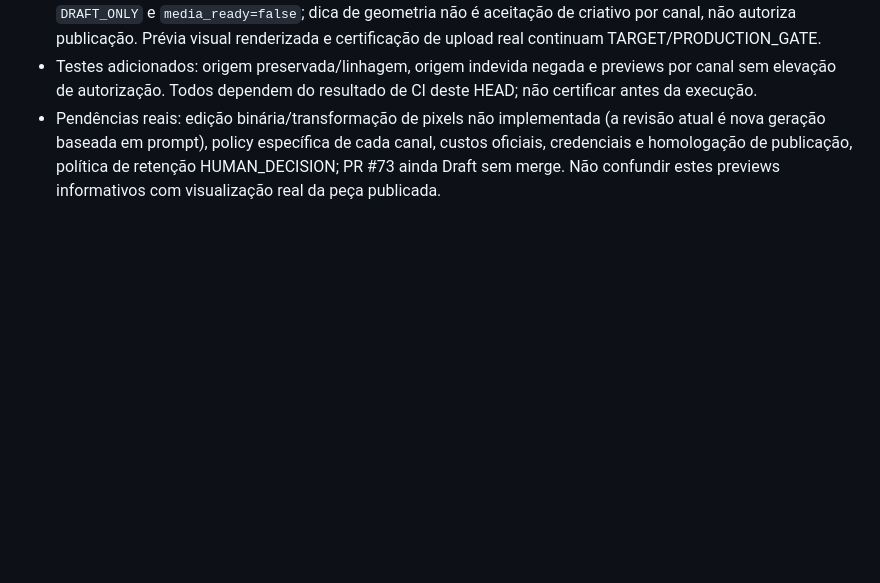
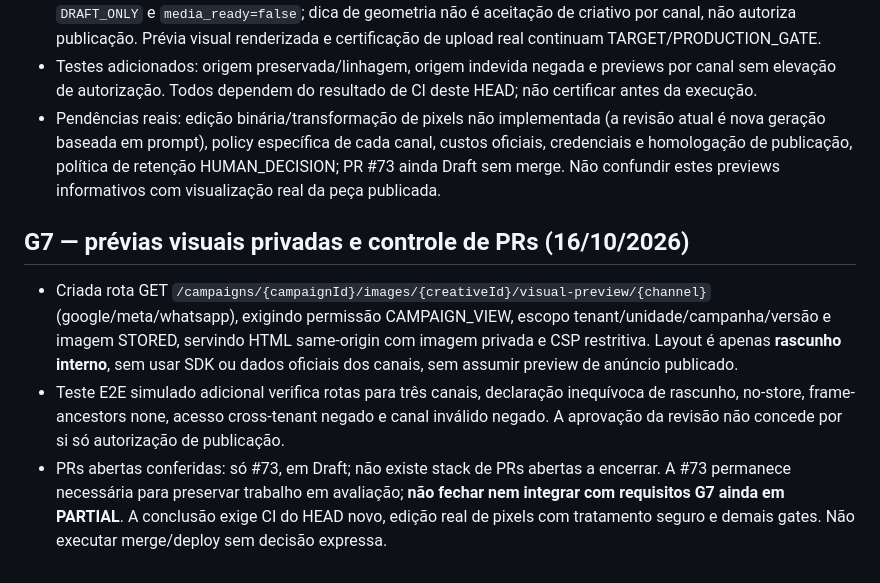
Before and after one commit to faabio3131/f-m-tecnologia-campaia, a Markdown page: AGENTS.md, the part around the change. Drawn GitHub-style; blank space fills up the shorter version.

Commit message:
docs(g7): register private visual drafts, test scope and PR backlog finding

```diff
--- a/AGENTS.md
+++ b/AGENTS.md
@@ -1054,3 +1054,9 @@ Se qualquer requisito crítico estiver aberto, CampaIA não recebe status `COMER
 - Prévia de imagem retorna metadados para Google Ads, Meta/Facebook/Instagram e WhatsApp explicitamente `DRAFT_ONLY` e `media_ready=false`; dica de geometria não é aceitação de criativo por canal, não autoriza publicação. Prévia visual renderizada e certificação de upload real continuam TARGET/PRODUCTION_GATE.
 - Testes adicionados: origem preservada/linhagem, origem indevida negada e previews por canal sem elevação de autorização. Todos dependem do resultado de CI deste HEAD; não certificar antes da execução.
 - Pendências reais: edição binária/transformação de pixels não implementada (a revisão atual é nova geração baseada em prompt), policy específica de cada canal, custos oficiais, credenciais e homologação de publicação, política de retenção HUMAN_DECISION; PR #73 ainda Draft sem merge. Não confundir estes previews informativos com visualização real da peça publicada.
+
+
+## G7 — prévias visuais privadas e controle de PRs (16/10/2026)
+- Criada rota GET `/campaigns/{campaignId}/images/{creativeId}/visual-preview/{channel}` (google/meta/whatsapp), exigindo permissão CAMPAIGN_VIEW, escopo tenant/unidade/campanha/versão e imagem STORED, servindo HTML same-origin com imagem privada e CSP restritiva. Layout é apenas **rascunho interno**, sem usar SDK ou dados oficiais dos canais, sem assumir preview de anúncio publicado.
+- Teste E2E simulado adicional verifica rotas para três canais, declaração inequívoca de rascunho, no-store, frame-ancestors none, acesso cross-tenant negado e canal inválido negado. A aprovação da revisão não concede por si só autorização de publicação.
+- PRs abertas conferidas: só #73, em Draft; não existe stack de PRs abertas a encerrar. A #73 permanece necessária para preservar trabalho em avaliação; **não fechar nem integrar com requisitos G7 ainda em PARTIAL**. A conclusão exige CI do HEAD novo, edição real de pixels com tratamento seguro e demais gates. Não executar merge/deploy sem decisão expressa.
```
